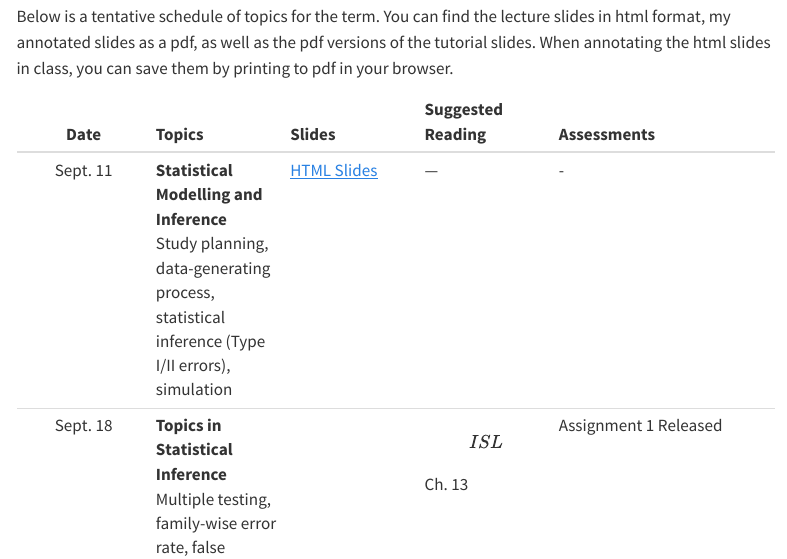
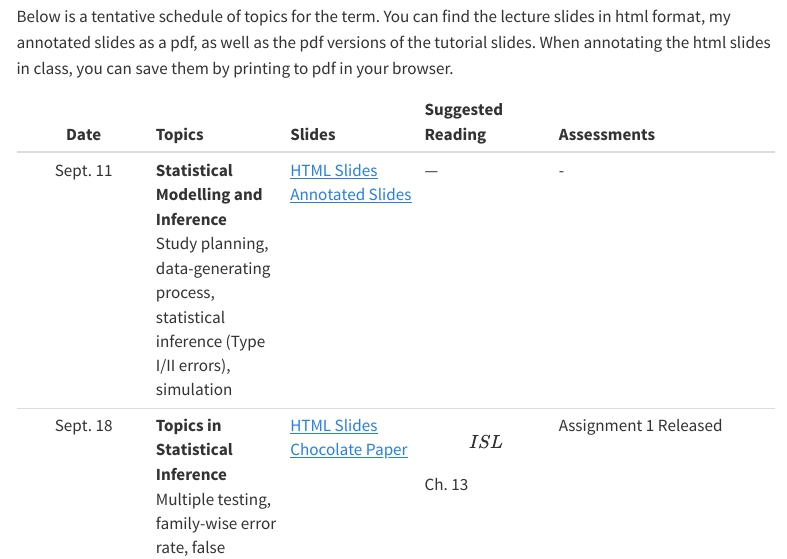
Before and after one commit to TKrikella/sta442-F26.github.io, a Quarto document (slides.qmd): the page in a window 1100 px wide, from 130 px down. Rendered offline with R 4.5, knitr and Pandoc in place of Quarto, with nearby package versions; menus at the side of the page are left out.

Commit message:
Week 2 slides added to website, week 1 annotated slides added

```diff
--- a/slides.qmd
+++ b/slides.qmd
@@ -10,8 +10,8 @@ Below is a tentative schedule of topics for the term. You can find the lecture s
 ::: smaller
 | Date | Topics | Slides | Suggested Reading | Assessments |
 |:--------------:|:---------------|:---------------|:---------------|:------------------------|
-| Sept. 11 | **Statistical Modelling and Inference**<br>Study planning, data-generating process, statistical inference (Type I/II errors), simulation | [HTML Slides](Week1.qmd) | — | - |
-| Sept. 18 | **Topics in Statistical Inference**<br>Multiple testing, family-wise error rate, false discovery rate, permutation methods | | \[ISL\] Ch. 13 | Assignment 1 Released |
+| Sept. 11 | **Statistical Modelling and Inference**<br>Study planning, data-generating process, statistical inference (Type I/II errors), simulation | [HTML Slides](Week1.qmd)<br>[Annotated Slides](Week1-PDFSlides) | — | - |
+| Sept. 18 | **Topics in Statistical Inference**<br>Multiple testing, family-wise error rate, false discovery rate, permutation methods | [HTML Slides](Week2.qmd)<br>[Chocolate Paper](https://upload.wikimedia.org/wikipedia/commons/3/39/Chocolate_with_high_Cocoa_content_as_a_weight-loss_accelerator.pdf?utm_source=commons.wikimedia.org&utm_campaign=index&utm_content=original)| \[ISL\] Ch. 13 | Assignment 1 Released |
 | Sept. 25<br>Oct. 2 | **Linear Models**<br>Least squares from likelihood and Gauss–Markov perspectives, weighted least squares, modelling considerations, model selection | | \[LM\] Ch. 2, 3, 8.2, 10<br>\[ISL\] Ch. 3, 6.1 | Assignment 1 Due, Oct 2 |
 | Oct. 9<br>Oct. 16 | **Generalized Linear Models**<br>Review of logistic and Poisson regression, likelihood-based inference, overdispersion, quasi-likelihood | | \[ELM\] Ch. 2, 5, 8<br>\[ISL\] Ch. 4.1–4.3, 4.6 |  |
 | Oct. 23 | **Midterm Exam** | - | — | Assignment 2 Released |
```
Also changed, not shown: docs/search.json, 3 other files.
